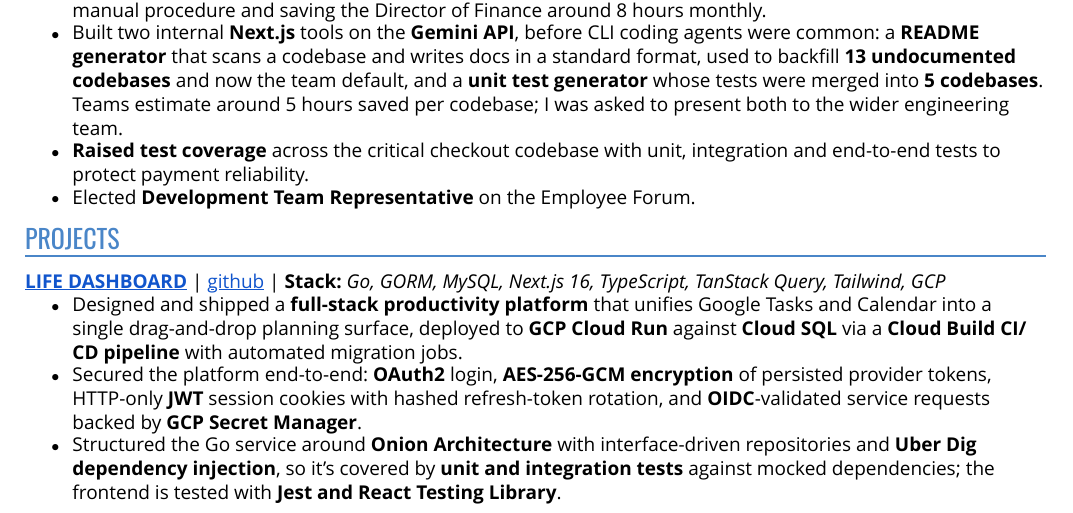
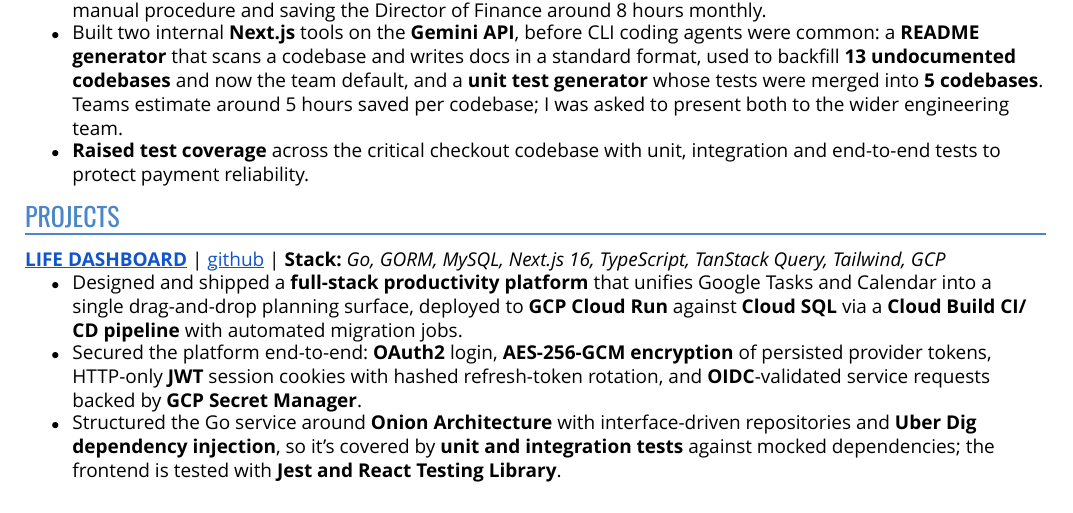
Before and after one commit to nickquirk/cv, a Typst document (cv.typ, which reads content.typ): part of page 1 of 2, cut so that both start at the same text. Compiled offline with Typst 0.15.

Commit message:
removing employee forum bullet

```diff
--- a/content.typ
+++ b/content.typ
@@ -42,7 +42,6 @@
         [*Automated financial reporting* with an internal web scraping and dashboard tool, automating a painful manual procedure and saving the Director of Finance around 8 hours monthly.],
         [Built two internal *Next.js* tools on the *Gemini API*, before CLI coding agents were common: a *README generator* that scans a codebase and writes docs in a standard format, used to backfill *13 undocumented codebases* and now the team default, and a *unit test generator* whose tests were merged into *5 codebases*. Teams estimate around 5 hours saved per codebase; I was asked to present both to the wider engineering team.],
         [*Raised test coverage* across the critical checkout codebase with unit, integration and end-to-end tests to protect payment reliability.],
-        [Elected *Development Team Representative* on the Employee Forum.],
       ),
     ),
   ),
```
